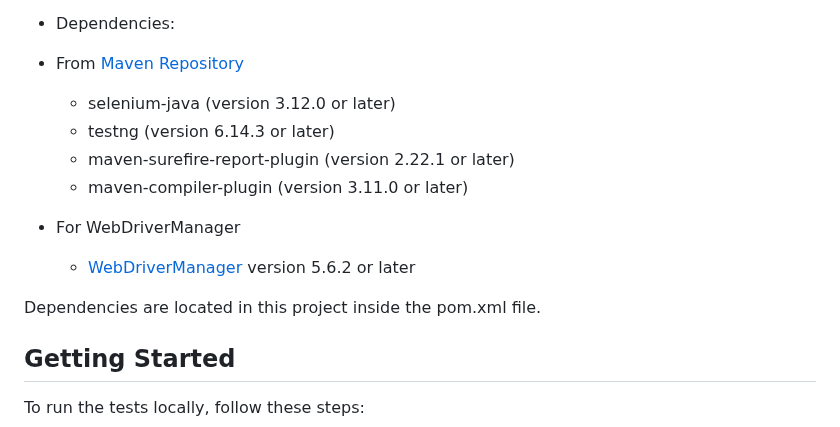
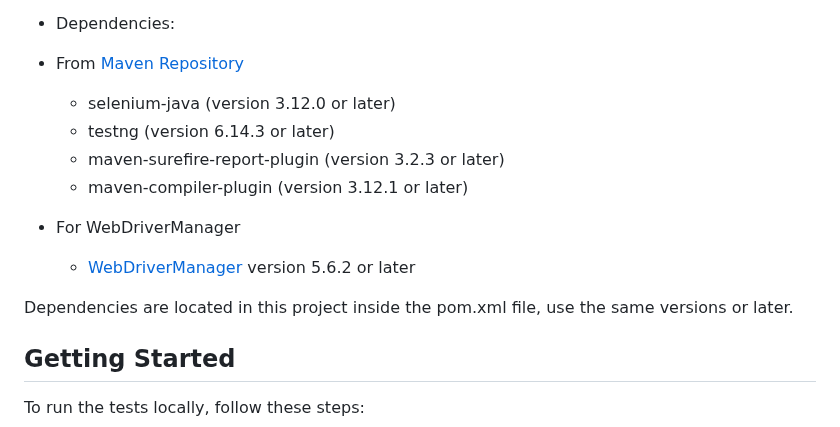
Before and after one commit to DrDuck2/SoftwareTesting, a Markdown page: README.md, the part around one of its changes. GitHub-like rendering.

```diff
--- a/README.md
+++ b/README.md
@@ -18,13 +18,13 @@ If you want to contribute to the project, ensure you have following requirements
 - From [Maven Repository](https://mvnrepository.com/)
   -  selenium-java (version 3.12.0 or later)
   -  testng (version 6.14.3 or later)
-  -  maven-surefire-report-plugin (version 2.22.1 or later)
-  -  maven-compiler-plugin (version 3.11.0 or later)
+  -  maven-surefire-report-plugin (version 3.2.3 or later)
+  -  maven-compiler-plugin (version 3.12.1 or later)
 
 - For WebDriverManager
   - [WebDriverManager](https://github.com/bonigarcia/webdrivermanager) version 5.6.2 or later
 
-Dependencies are located in this project inside the pom.xml file.
+Dependencies are located in this project inside the pom.xml file, use the same versions or later.
 
 ## Getting Started
 
```
Also changed, not shown: other parts of README.md (+38 -0 lines).
